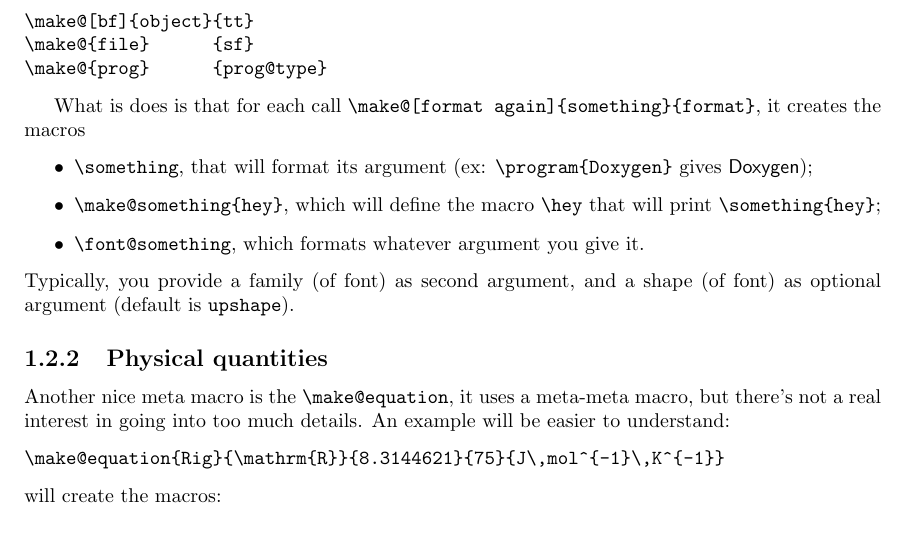
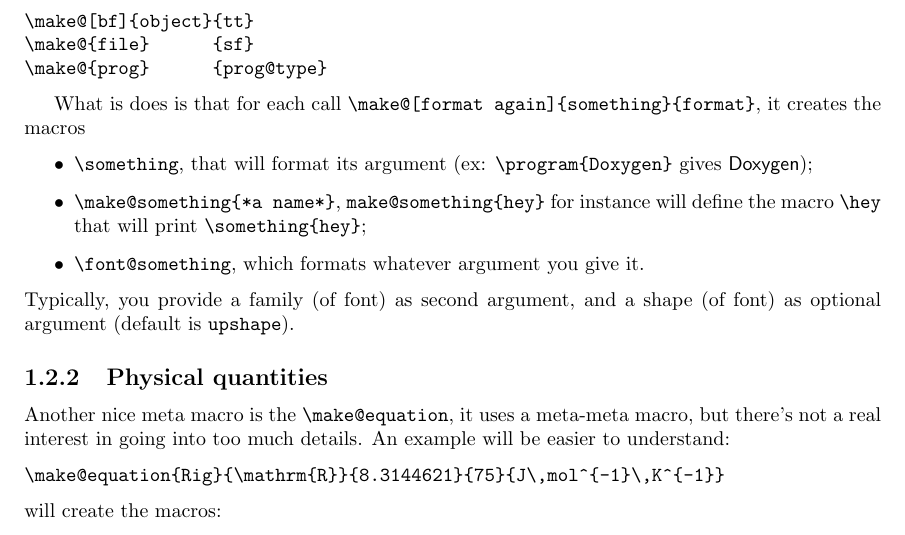
Before and after one commit to SylvainPlessis/documentation-latex-class, a LaTeX document (main.tex): part of page 5 of 12, cut so that both start at the same text. Compiled offline with pdfLaTeX.

Commit message:
more verbose

```diff
--- a/main.tex
+++ b/main.tex
@@ -83,7 +83,8 @@ the macros
 \begin{itemize}
 \item \verb!\something!, that will format its argument
         (ex: \verb!\program{Doxygen}! gives \program{Doxygen});
-\item \verb!\make@something{hey}!, which will define the macro \verb!\hey! that
+\item \verb!\make@something{*a name*}!, \verb!make@something{hey}!
+        for instance will define the macro \verb!\hey! that
         will print \verb!\something{hey}!;
 \item \verb!\font@something!, which formats whatever argument you give it.
 \end{itemize}
```
